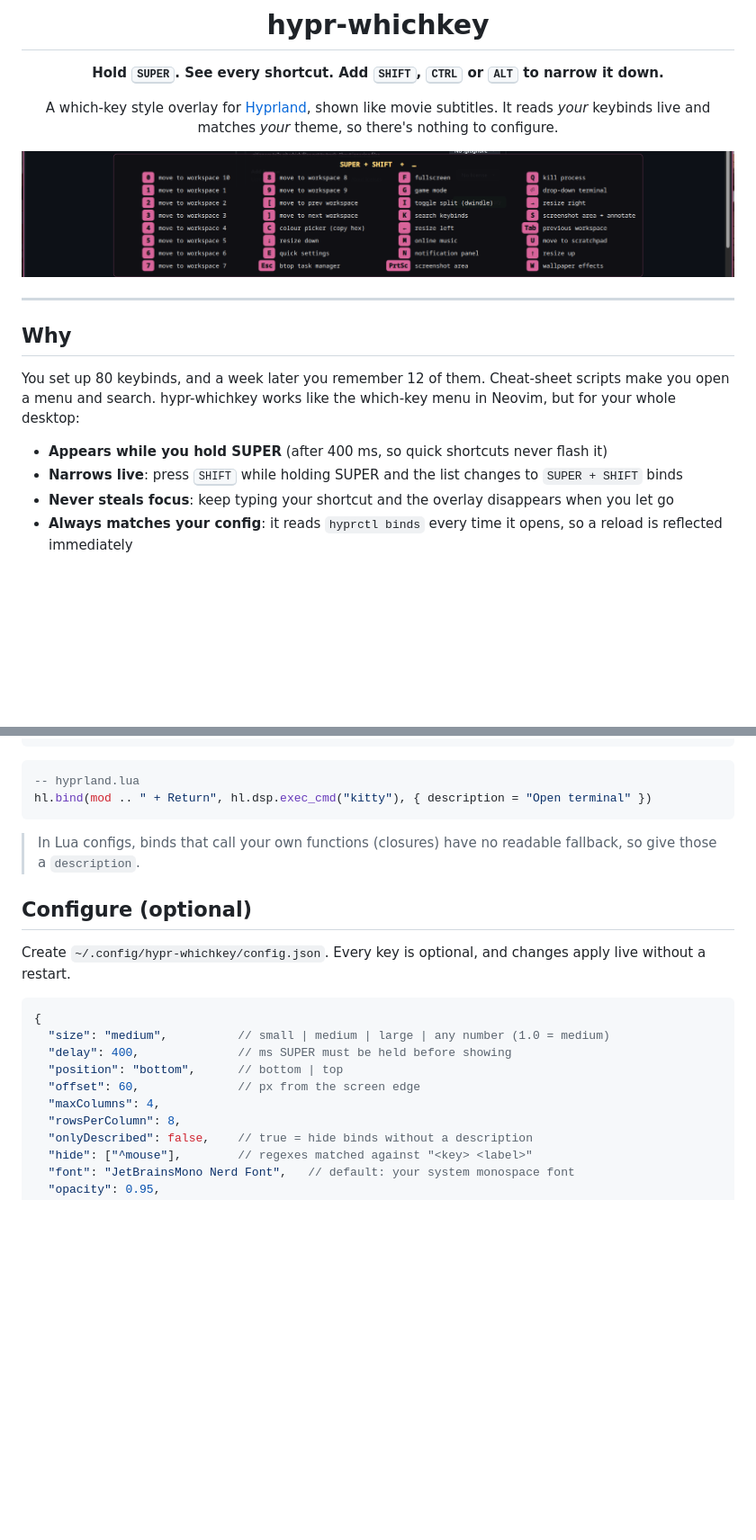
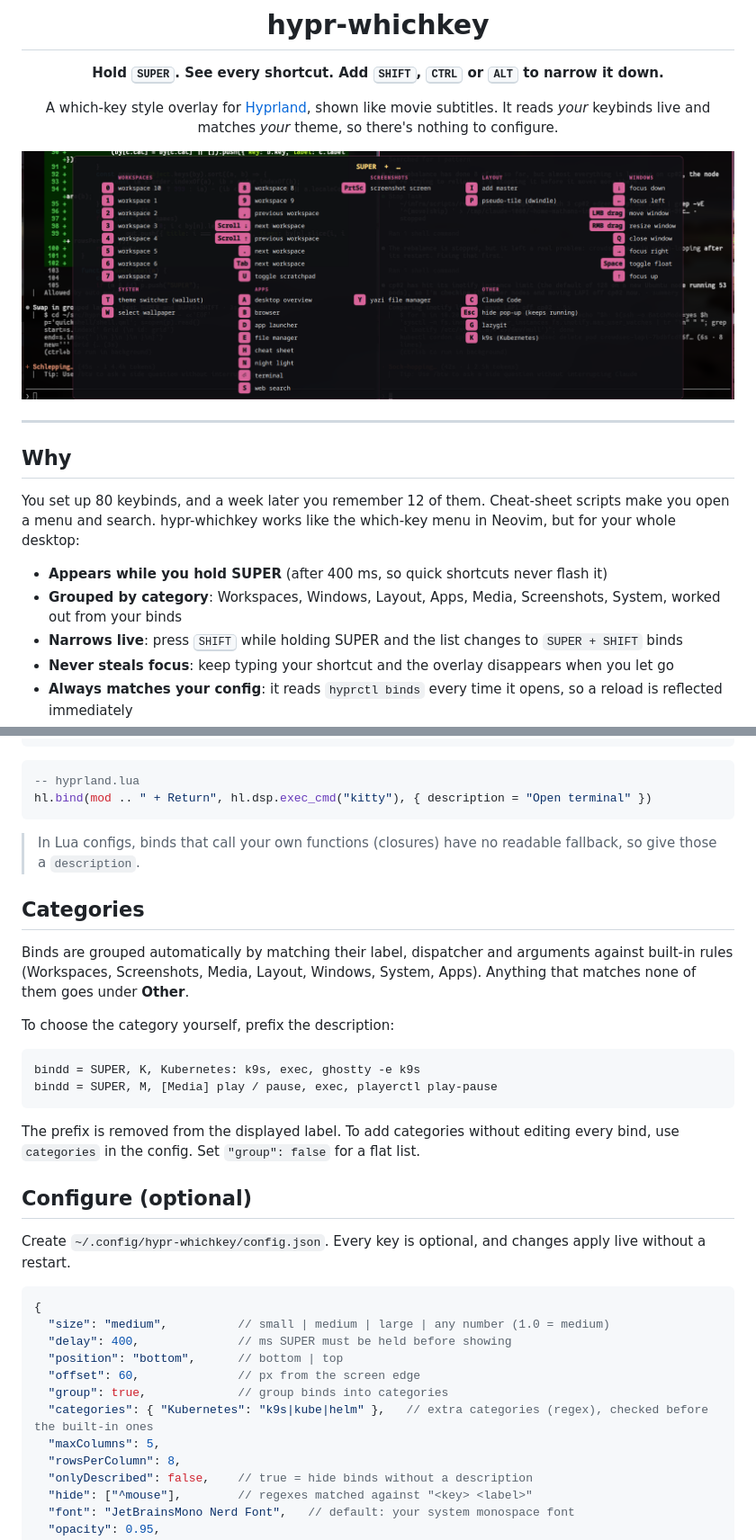
Before and after one commit to MerelyPerfect/hypr-whichkey, a Markdown page: README.md, 2 parts joined by grey strips. Shown at 90% size. GitHub-like rendering; pictures changed too: assets/screenshot.png; blank space fills up the shorter version.

Commit message:
Group binds by category

````diff
--- a/README.md
+++ b/README.md
@@ -18,6 +18,7 @@ It reads *your* keybinds live and matches *your* theme, so there's nothing to co
 You set up 80 keybinds, and a week later you remember 12 of them. Cheat-sheet scripts make you open a menu and search. hypr-whichkey works like the which-key menu in Neovim, but for your whole desktop:
 
 - **Appears while you hold SUPER** (after 400 ms, so quick shortcuts never flash it)
+- **Grouped by category**: Workspaces, Windows, Layout, Apps, Media, Screenshots, System, worked out from your binds
 - **Narrows live**: press <kbd>SHIFT</kbd> while holding SUPER and the list changes to `SUPER + SHIFT` binds
 - **Never steals focus**: keep typing your shortcut and the overlay disappears when you let go
 - **Always matches your config**: it reads `hyprctl binds` every time it opens, so a reload is reflected immediately
@@ -83,6 +84,19 @@ hl.bind(mod .. " + Return", hl.dsp.exec_cmd("kitty"), { description = "Open term
 
 > In Lua configs, binds that call your own functions (closures) have no readable fallback, so give those a `description`.
 
+## Categories
+
+Binds are grouped automatically by matching their label, dispatcher and arguments against built-in rules (Workspaces, Screenshots, Media, Layout, Windows, System, Apps). Anything that matches none of them goes under **Other**.
+
+To choose the category yourself, prefix the description:
+
+```ini
+bindd = SUPER, K, Kubernetes: k9s, exec, ghostty -e k9s
+bindd = SUPER, M, [Media] play / pause, exec, playerctl play-pause
+```
+
+The prefix is removed from the displayed label. To add categories without editing every bind, use `categories` in the config. Set `"group": false` for a flat list.
+
 ## Configure (optional)
 
 Create `~/.config/hypr-whichkey/config.json`. Every key is optional, and changes apply live without a restart.
@@ -93,7 +107,9 @@ Create `~/.config/hypr-whichkey/config.json`. Every key is optional, and changes
   "delay": 400,              // ms SUPER must be held before showing
   "position": "bottom",      // bottom | top
   "offset": 60,              // px from the screen edge
-  "maxColumns": 4,
+  "group": true,             // group binds into categories
+  "categories": { "Kubernetes": "k9s|kube|helm" },   // extra categories (regex), checked before the built-in ones
+  "maxColumns": 5,
   "rowsPerColumn": 8,
   "onlyDescribed": false,    // true = hide binds without a description
   "hide": ["^mouse"],        // regexes matched against "<key> <label>"
````
Also changed, not shown: other parts of README.md (+1 -1 lines), CHANGELOG.md (+7 -0 lines), 2 other files.
